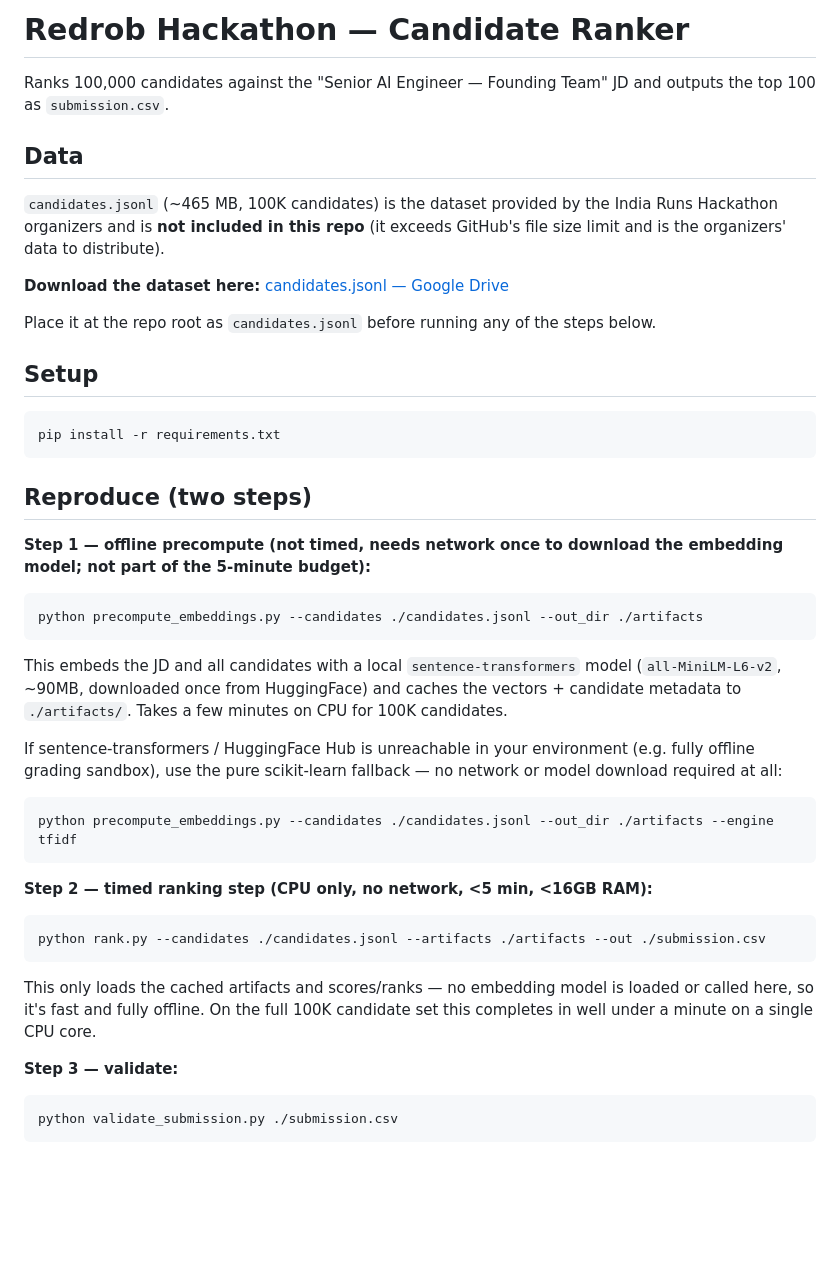
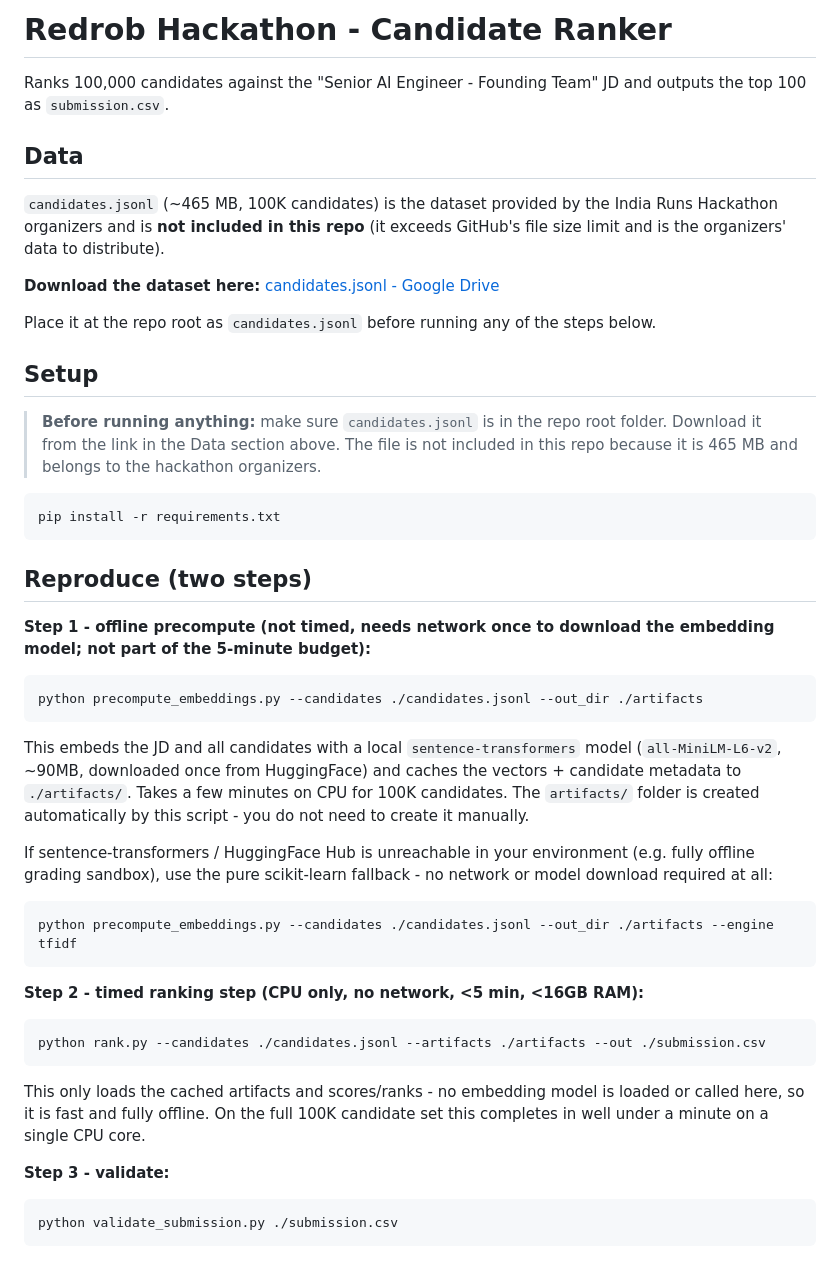
Before and after one commit to ananyarajkamal/redrob-ranker, a Markdown page: Readme.md, the part around one of its changes. Rendered like a GitHub page; blank space fills up the shorter version.

Commit message:
docs: add dataset warning in Setup section, clarify artifacts folder

````diff
--- a/Readme.md
+++ b/Readme.md
@@ -1,6 +1,6 @@
-# Redrob Hackathon — Candidate Ranker
+# Redrob Hackathon - Candidate Ranker
 
-Ranks 100,000 candidates against the "Senior AI Engineer — Founding Team" JD
+Ranks 100,000 candidates against the "Senior AI Engineer - Founding Team" JD
 and outputs the top 100 as `submission.csv`.
 
 ## Data
@@ -10,11 +10,15 @@ India Runs Hackathon organizers and is **not included in this repo** (it exceeds
 GitHub's file size limit and is the organizers' data to distribute).
 
 **Download the dataset here:**
-[candidates.jsonl — Google Drive](https://drive.google.com/file/d/1MfD47XvVdRKBGRAyzGOxDCEf2ve96Jjo/view)
+[candidates.jsonl - Google Drive](https://drive.google.com/file/d/1MfD47XvVdRKBGRAyzGOxDCEf2ve96Jjo/view)
 
 Place it at the repo root as `candidates.jsonl` before running any of the steps below.
 
 ## Setup
+
+> **Before running anything:** make sure `candidates.jsonl` is in the repo root folder.
+> Download it from the link in the Data section above. The file is not included in
+> this repo because it is 465 MB and belongs to the hackathon organizers.
 
 ```bash
 pip install -r requirements.txt
@@ -22,7 +26,7 @@ pip install -r requirements.txt
 
 ## Reproduce (two steps)
 
-**Step 1 — offline precompute (not timed, needs network once to download the
+**Step 1 - offline precompute (not timed, needs network once to download the
 embedding model; not part of the 5-minute budget):**
 
 ```bash
@@ -32,27 +36,28 @@ python precompute_embeddings.py --candidates ./candidates.jsonl --out_dir ./arti
 This embeds the JD and all candidates with a local `sentence-transformers`
 model (`all-MiniLM-L6-v2`, ~90MB, downloaded once from HuggingFace) and caches
 the vectors + candidate metadata to `./artifacts/`. Takes a few minutes on CPU
-for 100K candidates.
+for 100K candidates. The `artifacts/` folder is created automatically by this
+script - you do not need to create it manually.
 
 If sentence-transformers / HuggingFace Hub is unreachable in your environment
-(e.g. fully offline grading sandbox), use the pure scikit-learn fallback —
+(e.g. fully offline grading sandbox), use the pure scikit-learn fallback -
 no network or model download required at all:
 
 ```bash
 python precompute_embeddings.py --candidates ./candidates.jsonl --out_dir ./artifacts --engine tfidf
 ```
 
-**Step 2 — timed ranking step (CPU only, no network, <5 min, <16GB RAM):**
+**Step 2 - timed ranking step (CPU only, no network, <5 min, <16GB RAM):**
 
 ```bash
 python rank.py --candidates ./candidates.jsonl --artifacts ./artifacts --out ./submission.csv
 ```
 
-This only loads the cached artifacts and scores/ranks — no embedding model is
-loaded or called here, so it's fast and fully offline. On the full 100K
+This only loads the cached artifacts and scores/ranks - no embedding model is
+loaded or called here, so it is fast and fully offline. On the full 100K
 candidate set this completes in well under a minute on a single CPU core.
 
-**Step 3 — validate:**
+**Step 3 - validate:**
 
 ```bash
 python validate_submission.py ./submission.csv
````
Also changed, not shown: other parts of Readme.md (+6 -6 lines).
